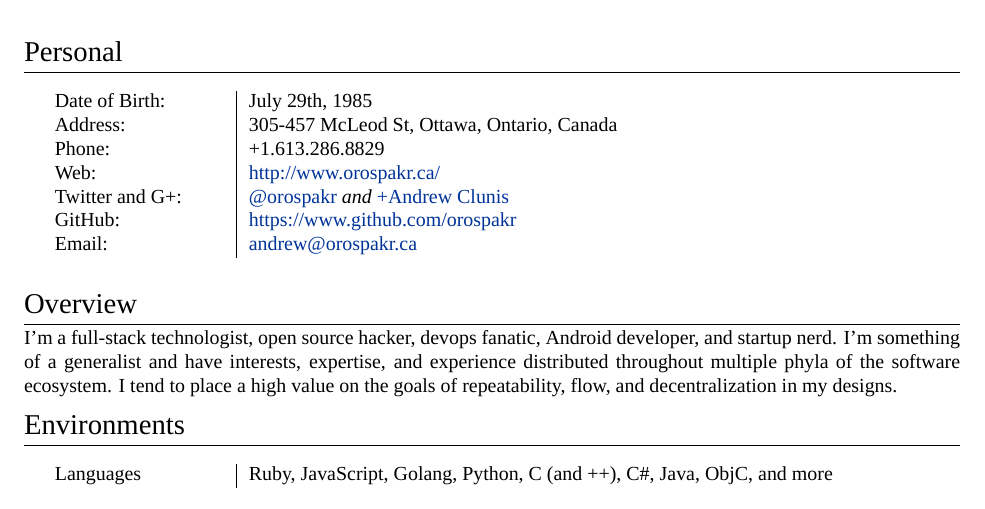
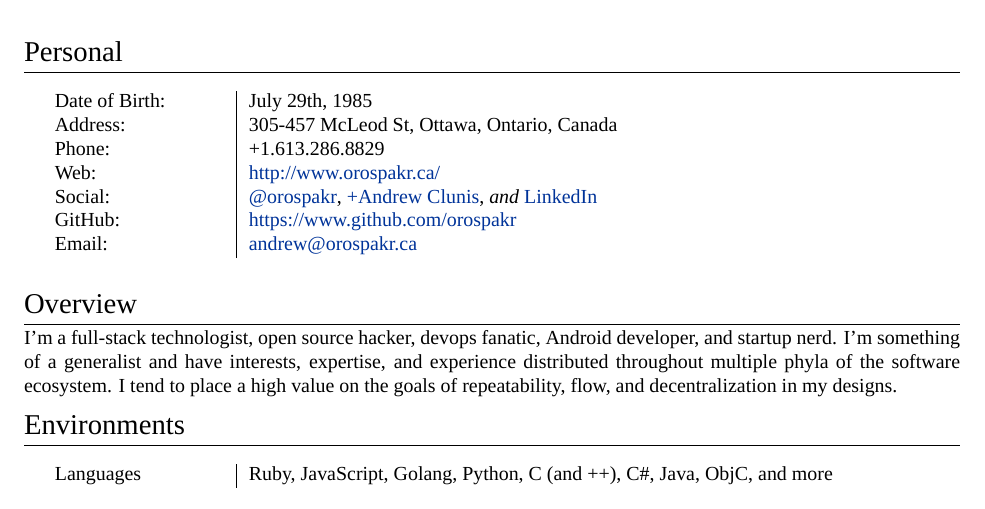
Before and after one commit to orospakr/cv, a LaTeX CV (cv.tex): part of page 1 of 2, cut so that both start at the same text. Compiled offline with XeLaTeX; a missing font is replaced by an installed copy or a similar font.

Commit message:
Added LinkedIn.

```diff
--- a/cv.tex
+++ b/cv.tex
@@ -53,7 +53,7 @@
   \textsc{Address:} & 305-457 McLeod St, Ottawa, Ontario, Canada \\
   \textsc{Phone:} & +1.613.286.8829 \\
   \textsc{Web:} &  \href{http://www.orospakr.ca/}{http://www.orospakr.ca/} \\
-  \textsc{Twitter and G+:} & \href{http://twitter.com/orospakr}{@orospakr} \emph{and} \href{https://plus.google.com/101728978406554574081}{+Andrew Clunis}\\
+  \textsc{Social:} & \href{http://twitter.com/orospakr}{@orospakr}, \href{https://plus.google.com/101728978406554574081}{+Andrew Clunis}, \emph{and} \href{http://www.linkedin.com/profile/view?id=16226844}{LinkedIn}\\
   \textsc{GitHub:} & \href{https://github.com/orospakr}{https://www.github.com/orospakr} \\
   \textsc{Email:} & \href{mailto:Andrew Clunis <andrew@orospakr.ca>}{andrew@orospakr.ca} \\
 \end{longtable}
```
Also changed, not shown: cv.pdf.
